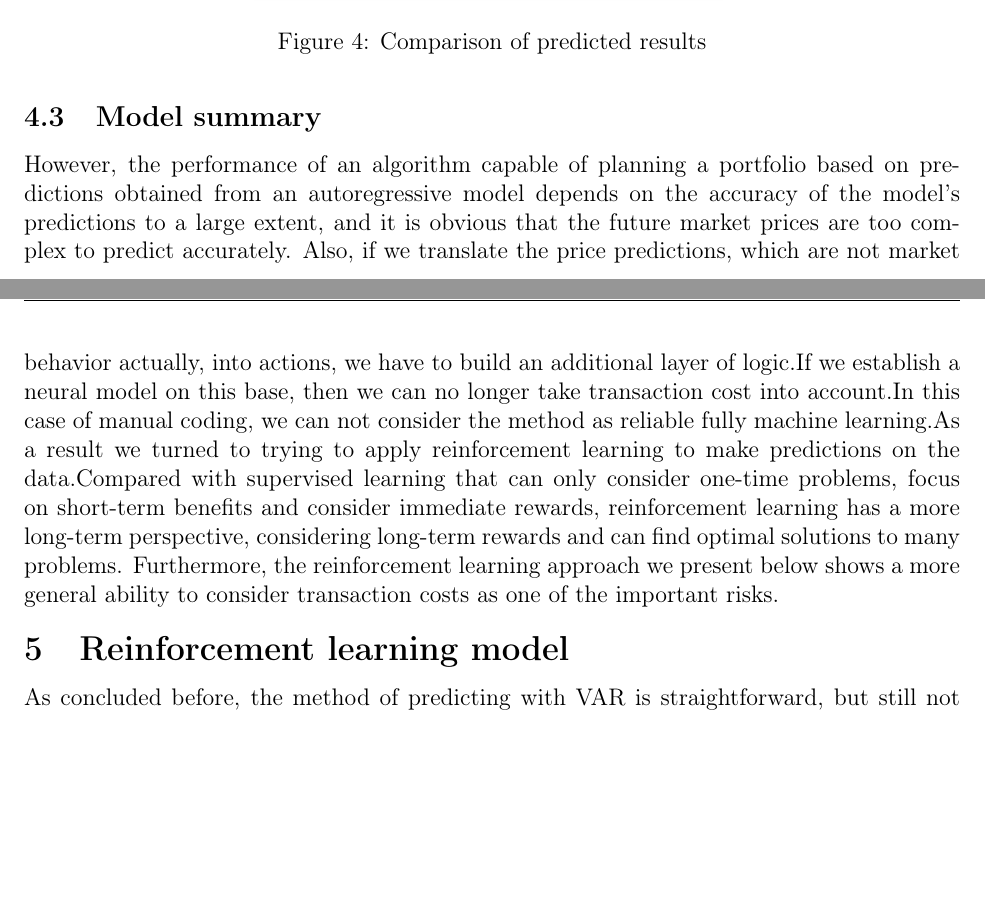
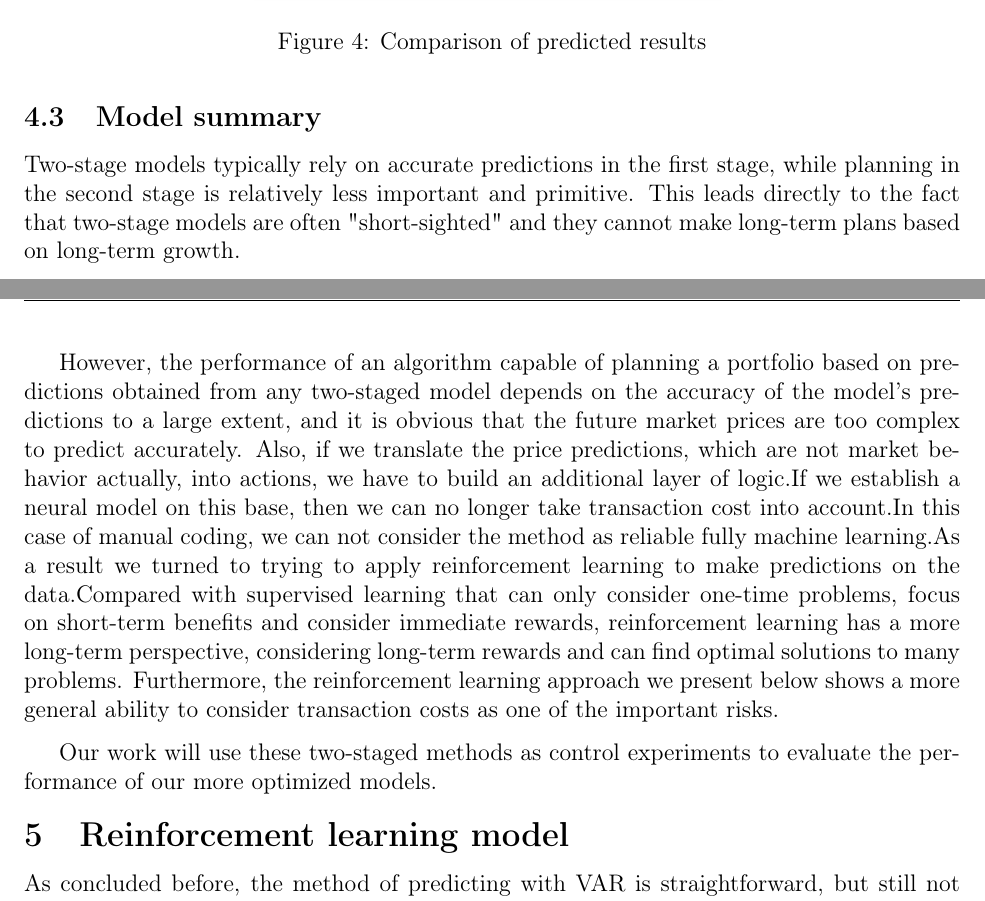
Before and after one commit to TeruNya1551/2022MCM, a LaTeX thesis (mcmthesis-demo.tex): two parts of pages 8 and 9 of 21, joined at a grey line, cut so that both start at the same text, the shorter picture padded with empty space. Compiled offline with pdfLaTeX.

Commit message:
update model summary

```diff
--- a/mcmthesis-demo.tex
+++ b/mcmthesis-demo.tex
@@ -378,7 +378,16 @@ We use the data except the last seven days to train our model and compare the pr
   \label{fig:prediction}
 \end{figure}
 \subsection{Model summary}
-However, the performance of an algorithm capable of planning a portfolio based on predictions obtained from an autoregressive model depends on the accuracy of the model's predictions to a large extent, and it is obvious that the future market prices are too complex to predict accurately. Also, if we translate the price predictions, which are not market behavior actually, into actions, we have to build an additional layer of logic.If we establish a neural model on this base, then we can no longer take transaction cost into account.In this case of manual coding, we can not consider the method as reliable fully machine learning.As a result we turned to trying to apply reinforcement learning to make predictions on the data.Compared with supervised learning that can only consider one-time problems, focus on short-term benefits and consider immediate rewards, reinforcement learning has a more long-term perspective, considering long-term rewards and can find optimal solutions to many problems. Furthermore, the reinforcement learning approach we present below shows a more general ability to consider transaction costs as one of the important risks.
+
+% 两阶段的模型通常依赖于在第一阶段准确的预测，而第二阶段的规划则相对不那么重要且原始。这直接导致两阶段模型通常较为“短视”他们不能根据长期增长情况作出长远规划。
+
+Two-stage models typically rely on accurate predictions in the first stage, while planning in the second stage is relatively less important and primitive. This leads directly to the fact that two-stage models are often "short-sighted" and they cannot make long-term plans based on long-term growth.
+
+However, the performance of an algorithm capable of planning a portfolio based on predictions obtained from any two-staged model depends on the accuracy of the model's predictions to a large extent, and it is obvious that the future market prices are too complex to predict accurately. Also, if we translate the price predictions, which are not market behavior actually, into actions, we have to build an additional layer of logic.If we establish a neural model on this base, then we can no longer take transaction cost into account.In this case of manual coding, we can not consider the method as reliable fully machine learning.As a result we turned to trying to apply reinforcement learning to make predictions on the data.Compared with supervised learning that can only consider one-time problems, focus on short-term benefits and consider immediate rewards, reinforcement learning has a more long-term perspective, considering long-term rewards and can find optimal solutions to many problems. Furthermore, the reinforcement learning approach we present below shows a more general ability to consider transaction costs as one of the important risks.
+
+% 我们的工作将使用这些two-staged方法作为对照实验，评估我们更优化的模型的performance。
+
+Our work will use these two-staged methods as control experiments to evaluate the performance of our more optimized models.
 
 
 \section{Reinforcement learning model}
```
